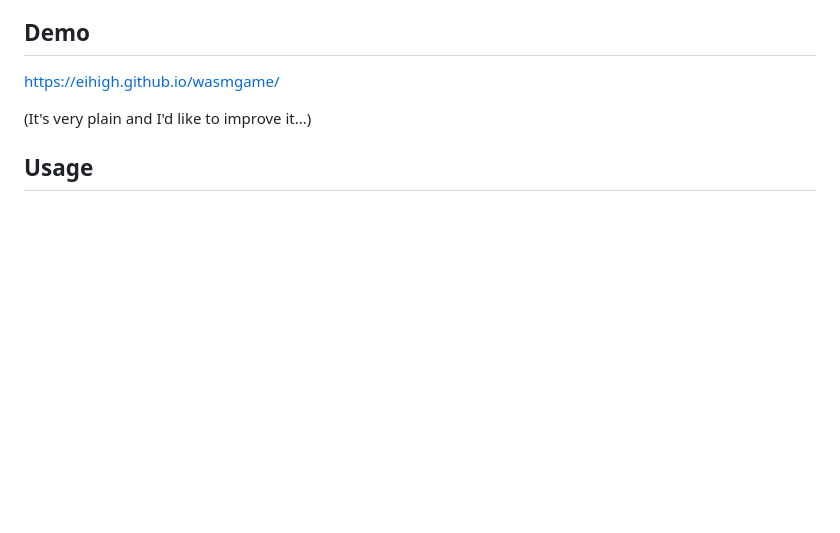
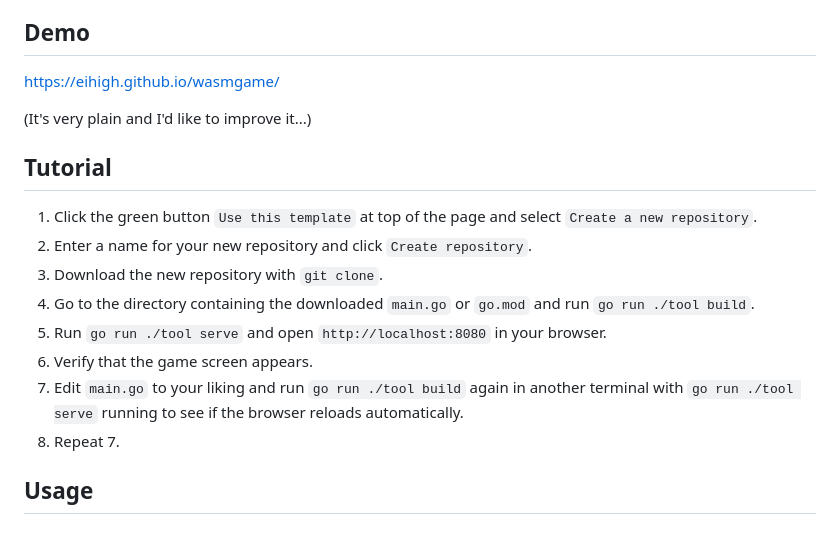
Before and after one commit to eihigh/wasmgame, a Markdown page: README.md, the part around the change. Rendered like a GitHub page; blank space fills up the shorter version.

```diff
--- a/README.md
+++ b/README.md
@@ -16,6 +16,16 @@ Your game will run on both Desktop and Browser with just one command!
 https://eihigh.github.io/wasmgame/
 
 (It's very plain and I'd like to improve it...)
+
+## Tutorial
+1. Click the green button `Use this template` at top of the page and select `Create a new repository`.
+2. Enter a name for your new repository and click `Create repository`.
+3. Download the new repository with `git clone`.
+4. Go to the directory containing the downloaded `main.go` or `go.mod` and run `go run ./tool build`.
+5. Run `go run ./tool serve` and open `http://localhost:8080` in your browser.
+6. Verify that the game screen appears.
+7. Edit `main.go` to your liking and run `go run ./tool build` again in another terminal with `go run ./tool serve` running to see if the browser reloads automatically.
+8. Repeat 7.
 
 ## Usage
 
```
